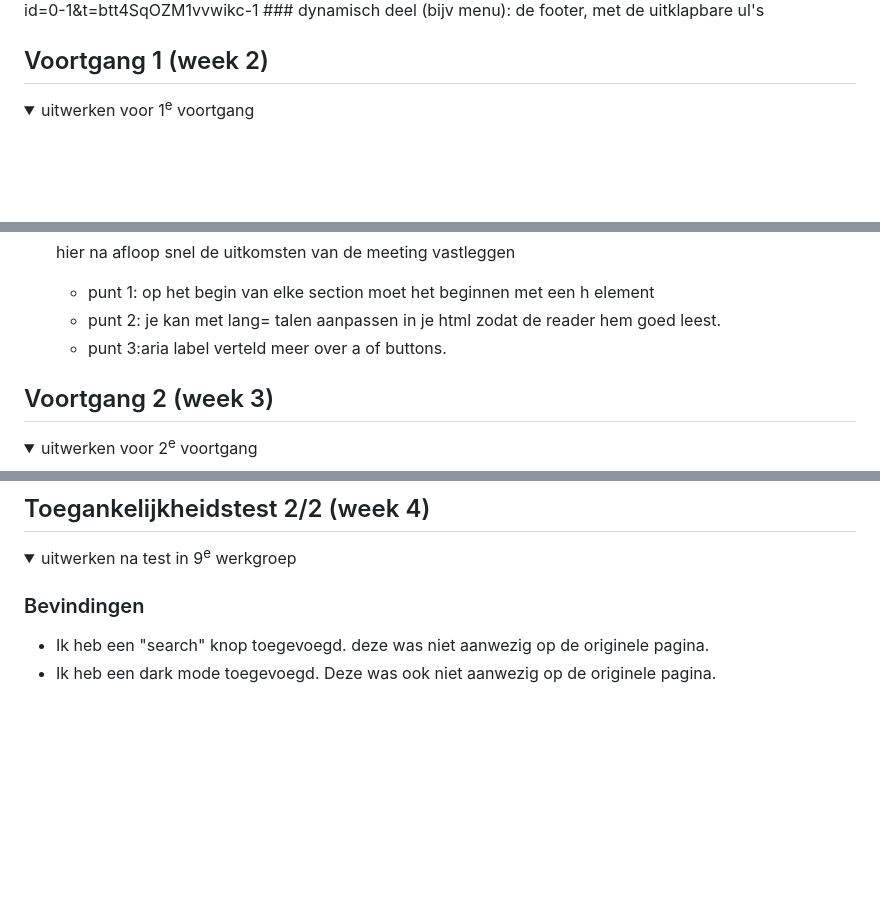
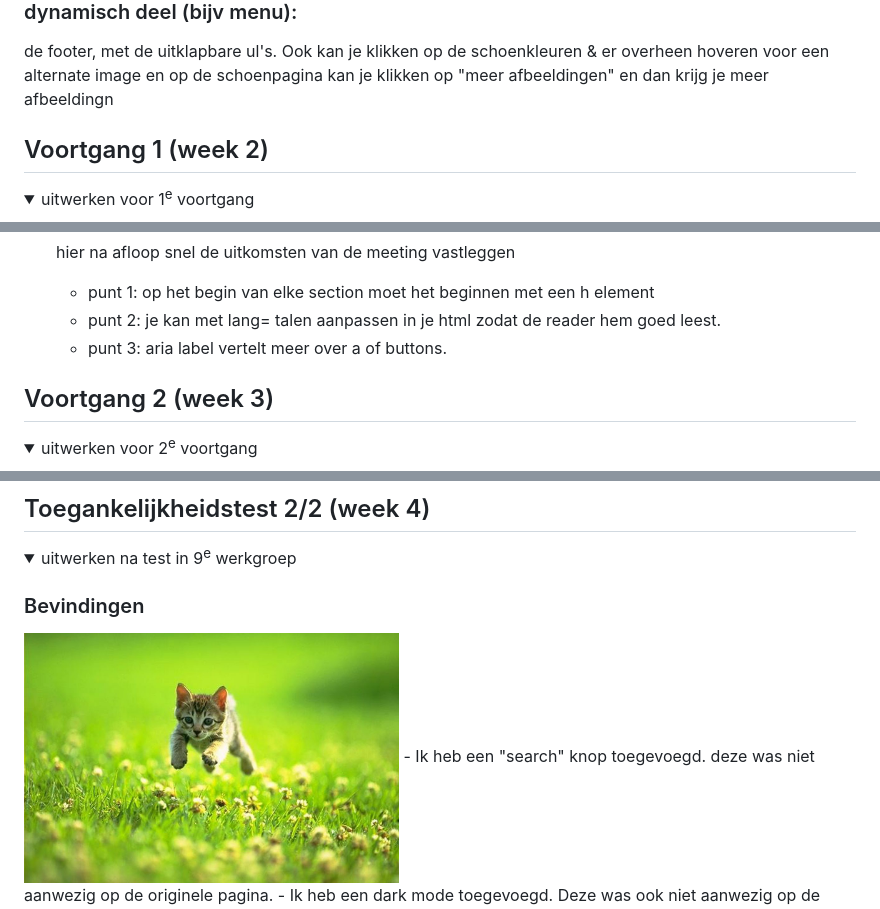
Before and after one commit to geispauw/FrontEndDevelopment, a Markdown page: README.md, 3 parts joined by grey strips. Rendered like a GitHub page; folded sections open; blank space fills up the shorter version.

```diff
--- a/README.md
+++ b/README.md
@@ -79,6 +78,9 @@ Nb. Door *open* toe te voegen aan een *details* element kun je deze standaard op
   https://www.figma.com/proto/wQrgzwmuK5MGRyGpeIgb0i/Breakdown-Geis?node-id=0-1&t=btt4SqOZM1vvwikc-1
   ### dynamisch deel (bijv menu):
-  de footer, met de uitklapbare ul's
+  de footer, met de uitklapbare ul's.
+  Ook kan je klikken op de schoenkleuren & er overheen hoveren voor een alternate image
+  en op de schoenpagina kan je klikken op "meer afbeeldingen" en dan krijg je meer afbeeldingn
+
 
 
 
@@ -111,7 +113,7 @@ Nb. Door *open* toe te voegen aan een *details* element kun je deze standaard op
 
   - punt 1: op het begin van elke section moet het beginnen met een h element
   - punt 2: je kan met lang= talen aanpassen in je html zodat de reader hem goed leest.
-  - punt 3:aria label verteld meer over a of buttons.
+  - punt 3: aria label vertelt meer over a of buttons.
 
 </details>
 
@@ -156,6 +158,7 @@ Nb. Door *open* toe te voegen aan een *details* element kun je deze standaard op
   <summary>uitwerken na test in 9<sup>e</sup> werkgroep</summary>
 
   ### Bevindingen
+  <img src="readme-images/dummy-plaatje.jpg" alt="foto van de WCAG checklist." width="375px">
   - Ik heb een "search" knop toegevoegd. deze was niet aanwezig op de originele pagina.
   - Ik heb een dark mode toegevoegd. Deze was ook niet aanwezig op de originele pagina.
   - De screenreader doet het goed. 95% van alle elementen leest hij goed op en hij gaat altijd in de goede volgorde. Soms leest hij alleen dingen verkeerd op.
```
Also changed, not shown: other parts of README.md (+0 -1 lines).
